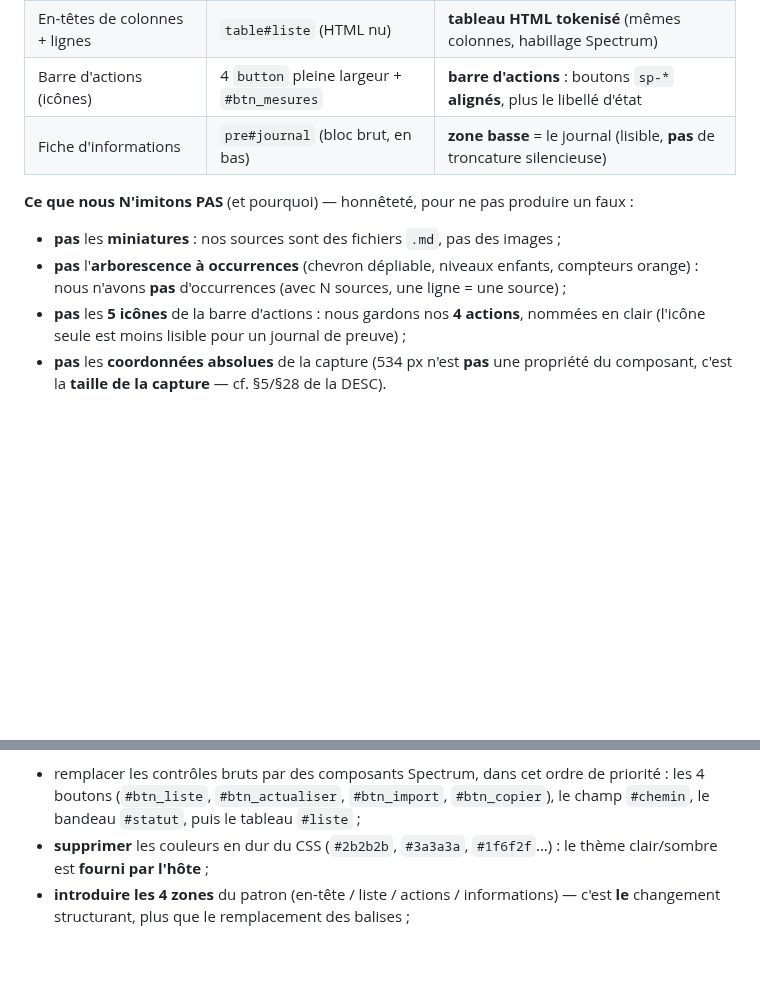
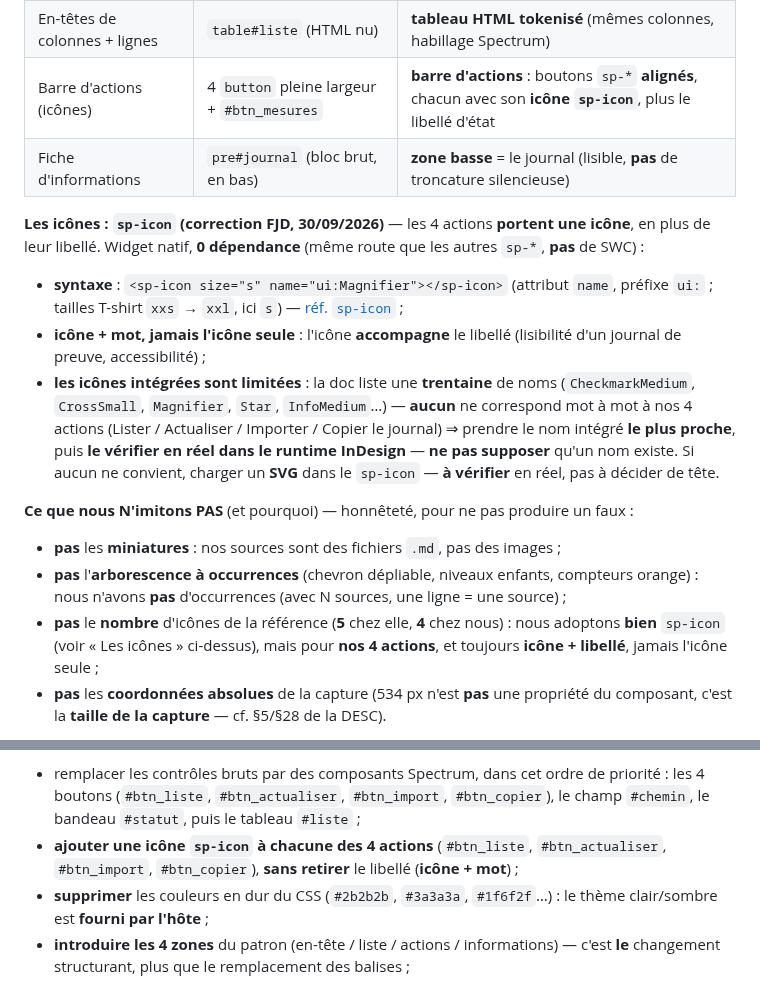
Before and after one commit to FJDaz/IA-INDD, a Markdown page: COMMUNICATION/ROADMAP.md, 2 parts joined by grey strips. GitHub-like rendering; blank space fills up the shorter version.

Commit message:
docs(panneau): Mission 5 - icones sp-icon pour les 4 actions (correction FJD)
FJD precise que les 4 actions du panneau doivent porter une icone
(il parlait des icones d'image, pas des icones d'action).

- tableau de mapping : barre d'actions avec icone sp-icon par bouton
- suppression de la mention obsolete "4 actions nommees en clair, sans icone"
- nouveau bloc "Les icones : sp-icon" : syntaxe (<sp-icon size="s"
  name="ui:...">), icone + mot (jamais l'icone seule), avertissement
  honnete sur le nombre limite de noms integres (noms exacts a verifier
  en reel dans le runtime InDesign, sinon SVG)
- "A faire" : ajouter une icone aux 4 actions sans retirer le libelle

Widget natif, 0 dependance, coherent avec le choix "natifs, pas de SWC".

```diff
--- a/COMMUNICATION/ROADMAP.md
+++ b/COMMUNICATION/ROADMAP.md
@@ -1067,13 +1067,18 @@ $ tail -c 12 import_md.jsx                                       -> main();
 |---|---|---|
 | En-tête « Liens » | `h1` + `#statut` | **titre compact + bandeau d'état en tête** |
 | En-têtes de colonnes + lignes | `table#liste` (HTML nu) | **tableau HTML tokenisé** (mêmes colonnes, habillage Spectrum) |
-| Barre d'actions (icônes) | 4 `button` pleine largeur + `#btn_mesures` | **barre d'actions** : boutons `sp-*` **alignés**, plus le libellé d'état |
+| Barre d'actions (icônes) | 4 `button` pleine largeur + `#btn_mesures` | **barre d'actions** : boutons `sp-*` **alignés**, chacun avec son **icône `sp-icon`**, plus le libellé d'état |
 | Fiche d'informations | `pre#journal` (bloc brut, en bas) | **zone basse** = le journal (lisible, **pas** de troncature silencieuse) |
+
+**Les icônes : `sp-icon` (correction FJD, 30/09/2026)** — les 4 actions **portent une icône**, en plus de leur libellé. Widget natif, **0 dépendance** (même route que les autres `sp-*`, **pas** de SWC) :
+- **syntaxe** : `<sp-icon size="s" name="ui:Magnifier"></sp-icon>` (attribut `name`, préfixe `ui:` ; tailles T-shirt `xxs` → `xxl`, ici `s`) — [réf. `sp-icon`](https://adobedocs.github.io/uxp-photoshop/uxp-api/reference-spectrum/Spectrum%20UXP%20Widgets/User%20Interface/sp-icon/) ;
+- **icône + mot, jamais l'icône seule** : l'icône **accompagne** le libellé (lisibilité d'un journal de preuve, accessibilité) ;
+- **les icônes intégrées sont limitées** : la doc liste une **trentaine** de noms (`CheckmarkMedium`, `CrossSmall`, `Magnifier`, `Star`, `InfoMedium`…) — **aucun** ne correspond mot à mot à nos 4 actions (Lister / Actualiser / Importer / Copier le journal) ⇒ prendre le nom intégré **le plus proche**, puis **le vérifier en réel dans le runtime InDesign** — **ne pas supposer** qu'un nom existe. Si aucun ne convient, charger un **SVG** dans le `sp-icon` — **à vérifier** en réel, pas à décider de tête.
 
 **Ce que nous N'imitons PAS** (et pourquoi) — honnêteté, pour ne pas produire un faux :
 - **pas** les **miniatures** : nos sources sont des fichiers `.md`, pas des images ;
 - **pas** l'**arborescence à occurrences** (chevron dépliable, niveaux enfants, compteurs orange) : nous n'avons **pas** d'occurrences (avec N sources, une ligne = une source) ;
-- **pas** les **5 icônes** de la barre d'actions : nous gardons nos **4 actions**, nommées en clair (l'icône seule est moins lisible pour un journal de preuve) ;
+- **pas** le **nombre** d'icônes de la référence (**5** chez elle, **4** chez nous) : nous adoptons **bien** `sp-icon` (voir « Les icônes » ci-dessus), mais pour **nos 4 actions**, et toujours **icône + libellé**, jamais l'icône seule ;
 - **pas** les **coordonnées absolues** de la capture (534 px n'est **pas** une propriété du composant, c'est la **taille de la capture** — cf. §5/§28 de la DESC).
 
 **Les tokens, pas les couleurs** — exigence issue directement de la référence (§4/§5/§27 de la DESC) : la référence donne des **relations de couleur**, pas des RGB absolus. ⇒ le CSS doit exposer des **variables** (`--panel-bg`, `--panel-border`, `--panel-text`, `--panel-text-secondary`, `--panel-selection`, `--panel-warning`) et **jamais** de valeur en dur. Le thème clair/sombre vient de **l'hôte**. Séparation à tenir : **tokens système** (fournis par l'hôte) vs **tokens composant** (`--row-height`, `--indent`, `--space-*`) vs **tokens de référence** (taille de capture — **à ne pas** recopier dans le layout).
@@ -1084,6 +1089,7 @@ $ tail -c 12 import_md.jsx                                       -> main();
 
 **À faire** :
 - remplacer les contrôles bruts par des composants Spectrum, dans cet ordre de priorité : les 4 boutons (`#btn_liste`, `#btn_actualiser`, `#btn_import`, `#btn_copier`), le champ `#chemin`, le bandeau `#statut`, puis le tableau `#liste` ;
+- **ajouter une icône `sp-icon` à chacune des 4 actions** (`#btn_liste`, `#btn_actualiser`, `#btn_import`, `#btn_copier`), **sans retirer** le libellé (**icône + mot**) ;
 - **supprimer** les couleurs en dur du CSS (`#2b2b2b`, `#3a3a3a`, `#1f6f2f`…) : le thème clair/sombre est **fourni par l'hôte** ;
 - **introduire les 4 zones** du patron (en-tête / liste / actions / informations) — c'est **le** changement structurant, plus que le remplacement des balises ;
 - remplacer les valeurs CSS en dur par des **tokens** (variables) ;
```
